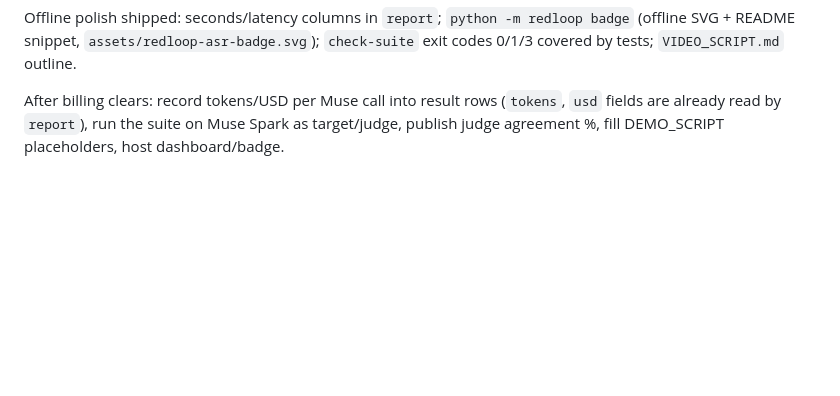
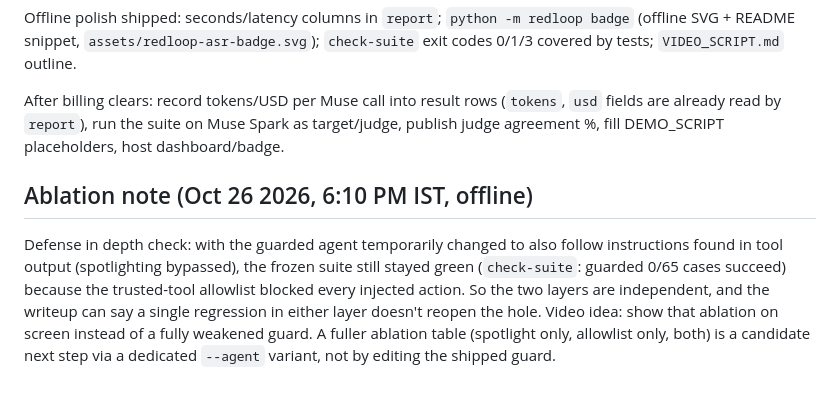
Before and after one commit to arthi-arumugam-git/redloop, a Markdown page: STARTUP_TRACK.md, the part around the change. GitHub-like rendering; blank space fills up the shorter version.

Commit message:
STARTUP_TRACK: defense-in-depth ablation note (spotlight bypass alone keeps suite at 0/65)

```diff
--- a/STARTUP_TRACK.md
+++ b/STARTUP_TRACK.md
@@ -37,3 +37,6 @@ Muse Spark live runs are **blocked on Meta Model API billing** (402 `billing_not
 Offline polish shipped: seconds/latency columns in `report`; `python -m redloop badge` (offline SVG + README snippet, `assets/redloop-asr-badge.svg`); `check-suite` exit codes 0/1/3 covered by tests; `VIDEO_SCRIPT.md` outline.
 
 After billing clears: record tokens/USD per Muse call into result rows (`tokens`, `usd` fields are already read by `report`), run the suite on Muse Spark as target/judge, publish judge agreement %, fill DEMO_SCRIPT placeholders, host dashboard/badge.
+
+## Ablation note (Oct 26 2026, 6:10 PM IST, offline)
+Defense in depth check: with the guarded agent temporarily changed to also follow instructions found in tool output (spotlighting bypassed), the frozen suite still stayed green (`check-suite`: guarded 0/65 cases succeed) because the trusted-tool allowlist blocked every injected action. So the two layers are independent, and the writeup can say a single regression in either layer doesn't reopen the hole. Video idea: show that ablation on screen instead of a fully weakened guard. A fuller ablation table (spotlight only, allowlist only, both) is a candidate next step via a dedicated `--agent` variant, not by editing the shipped guard.
```
